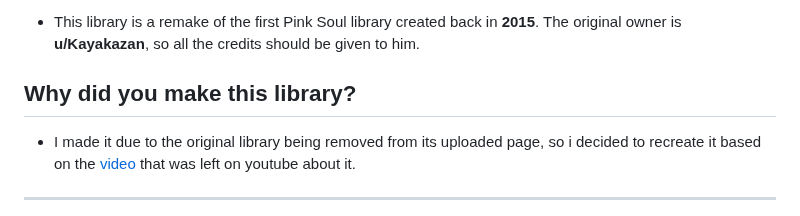
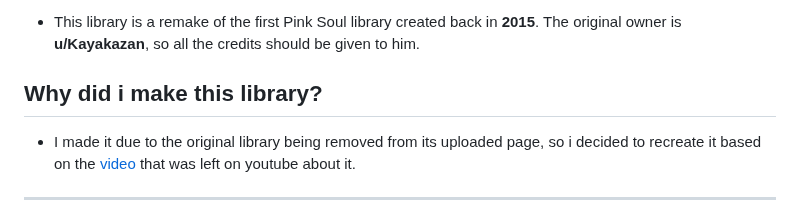
Before and after one commit to jp222343/PinkSoulLibrary, a Markdown page: README.md, the part around the change. Rendered like a GitHub page.

```diff
--- a/README.md
+++ b/README.md
@@ -6,7 +6,7 @@
 **"Pink Soul : Defend yourself...in rhythm ! (Kinda)" - u/Kayakazan, 2015.**
 - This library is a remake of the first Pink Soul library created back in __2015__. The original owner is **u/Kayakazan**, so all the credits should be given to him.
 
-## Why did you make this library?
+## Why did i make this library?
 - I made it due to the original library being removed from its uploaded page, so i decided to recreate it based on the [video](https://www.youtube.com/watch?v=6WUHM1Ck5j4&t=22s) that was left on youtube about it.
 ---
 
```
